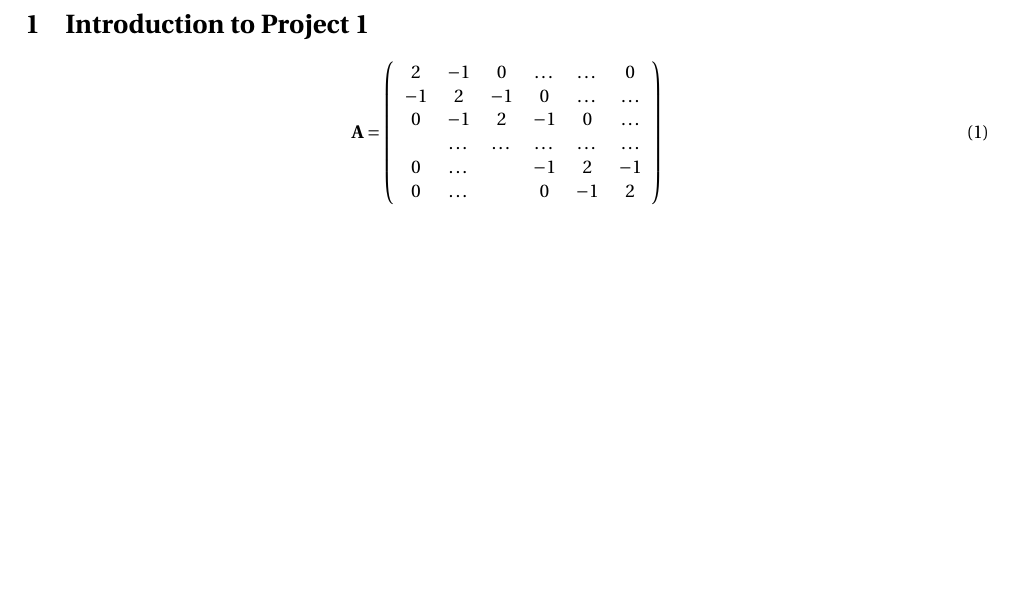
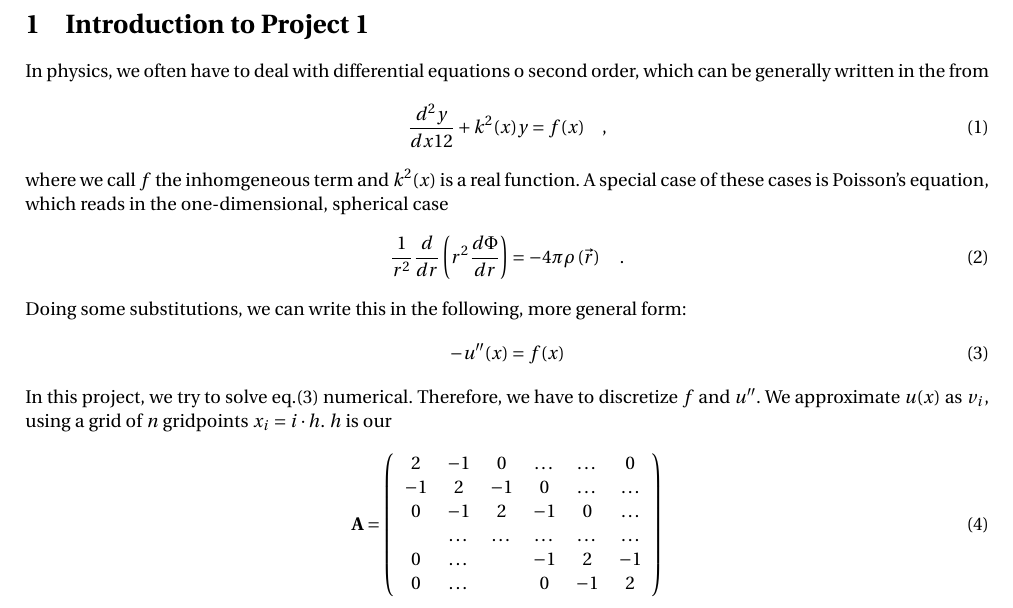
Before and after one commit to johasch/project1, a LaTeX document (Latexdatei/Kopie Johannes/Project1.tex): part of page 3 of 3, cut so that both start at the same text, the shorter picture padded with empty space. Compiled offline with pdfLaTeX.

Commit message:
First part of report written

```diff
--- a/Latexdatei/Kopie Johannes/Project1.tex
+++ b/Latexdatei/Kopie Johannes/Project1.tex
@@ -17,8 +17,20 @@
 \tableofcontents
 \newpage
 \section{Introduction to Project 1}
-
-
+In physics, we often have to deal with differential equations o second order, which can be generally written in the from
+\begin{equation}
+\frac{d^{2}y}{dx1{2}}+k^2(x)y=f(x)\quad,
+\end{equation}
+where we call $f$ the inhomgeneous term and $k^2(x)$ is a real function. A special case of these cases is Poisson's equation, which reads in the one-dimensional, spherical case
+\begin{equation}
+\frac{1}{r^2}\frac{d}{dr}\left(r^2\frac{d\Phi}{dr}\right)=-4\pi\rho\left(\vec{r}\right)\quad.
+\end{equation}
+Doing some substitutions, we can write this in the following, more general form:
+\begin{equation}
+\label{diff}
+-u''(x)=f(x)
+\end{equation}
+In this project, we try to solve eq.\eqref{diff} numerical. Therefore, we have to discretize $f$ and $u''$. We approximate $u(x)$ as $v_i$, using a grid of $n$ gridpoints $x_i=i\cdot h$. $h$ is our
 
 \begin{equation}
     {\bf A} = \left(\begin{array}{cccccc}
```
Also changed, not shown: Latexdatei/Kopie Johannes/Project1.pdf, 3 other files.
